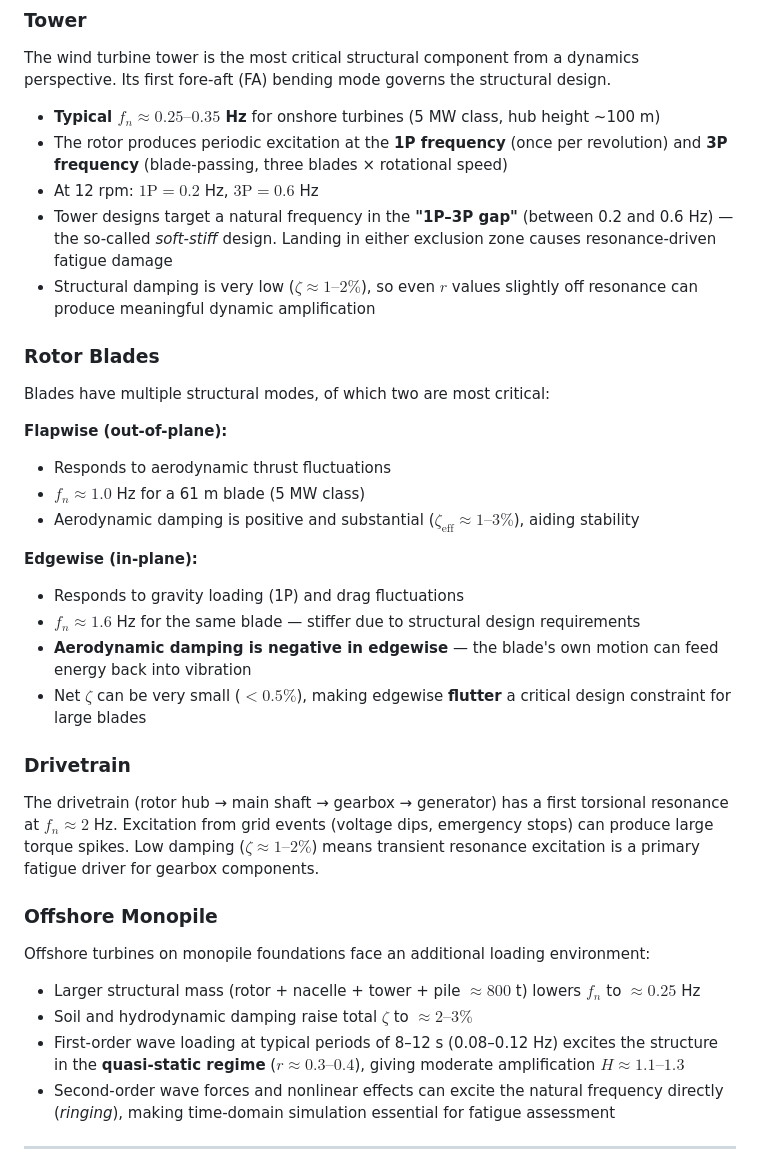
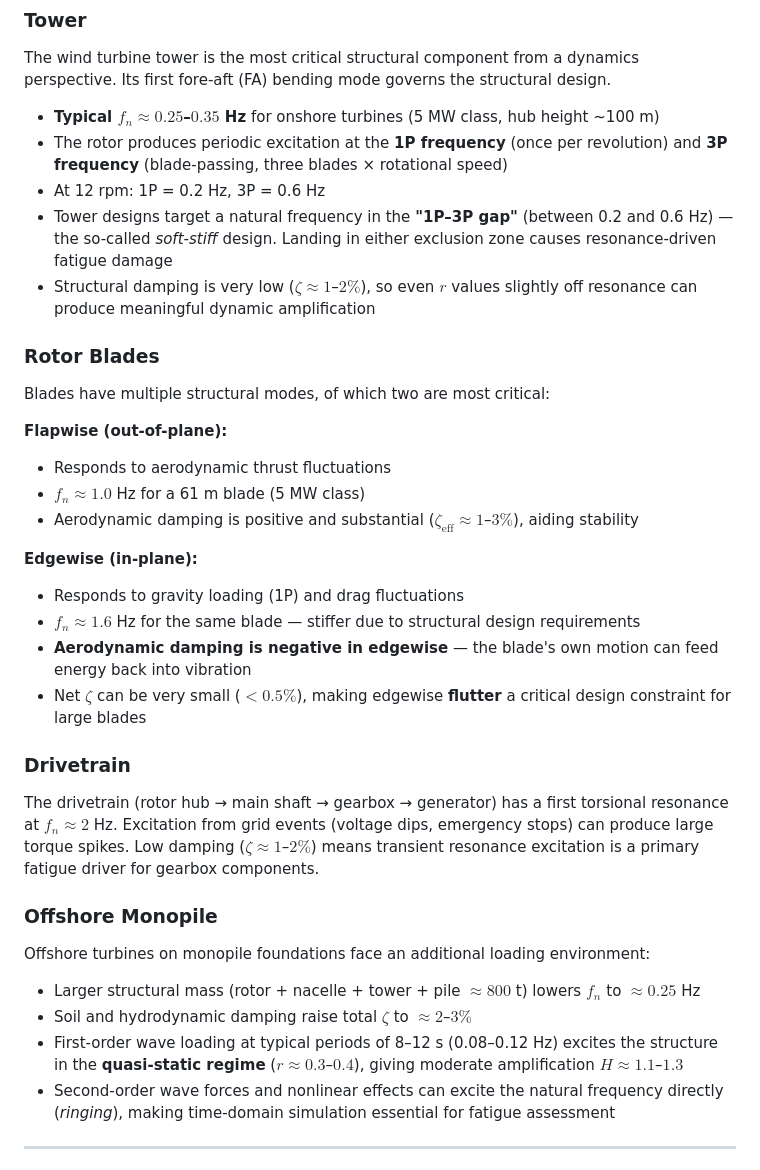
Before and after one commit to IWES-LUH/sdof_dynamics, a Markdown page: README.md, the part around one of its changes. Rendered like a GitHub page.

Commit message:
updated readme math

```diff
--- a/README.md
+++ b/README.md
@@ -56,11 +56,11 @@ Wind turbines are large, flexible structures operating in a broadband dynamic en
 
 The wind turbine tower is the most critical structural component from a dynamics perspective. Its first fore-aft (FA) bending mode governs the structural design.
 
-- **Typical $f_n \approx 0.25\text{–}0.35$ Hz** for onshore turbines (5 MW class, hub height ~100 m)
+- **Typical $f_n \approx 0.25$–$0.35$ Hz** for onshore turbines (5 MW class, hub height ~100 m)
 - The rotor produces periodic excitation at the **1P frequency** (once per revolution) and **3P frequency** (blade-passing, three blades × rotational speed)
-- At 12 rpm: $\text{1P} = 0.2$ Hz, $\text{3P} = 0.6$ Hz
+- At 12 rpm: 1P = 0.2 Hz, 3P = 0.6 Hz
 - Tower designs target a natural frequency in the **"1P–3P gap"** (between 0.2 and 0.6 Hz) — the so-called *soft-stiff* design. Landing in either exclusion zone causes resonance-driven fatigue damage
-- Structural damping is very low ($\zeta \approx 1\text{–}2\%$), so even $r$ values slightly off resonance can produce meaningful dynamic amplification
+- Structural damping is very low ($\zeta \approx 1$–$2\%$), so even $r$ values slightly off resonance can produce meaningful dynamic amplification
 
 ### Rotor Blades
 
@@ -69,7 +69,7 @@ Blades have multiple structural modes, of which two are most critical:
 **Flapwise (out-of-plane):**
 - Responds to aerodynamic thrust fluctuations
 - $f_n \approx 1.0$ Hz for a 61 m blade (5 MW class)
-- Aerodynamic damping is positive and substantial ($\zeta_\text{eff} \approx 1\text{–}3\%$), aiding stability
+- Aerodynamic damping is positive and substantial ($\zeta_\mathrm{eff} \approx 1$–$3\%$), aiding stability
 
 **Edgewise (in-plane):**
 - Responds to gravity loading (1P) and drag fluctuations
@@ -79,15 +79,15 @@ Blades have multiple structural modes, of which two are most critical:
 
 ### Drivetrain
 
-The drivetrain (rotor hub → main shaft → gearbox → generator) has a first torsional resonance at $f_n \approx 2$ Hz. Excitation from grid events (voltage dips, emergency stops) can produce large torque spikes. Low damping ($\zeta \approx 1\text{–}2\%$) means transient resonance excitation is a primary fatigue driver for gearbox components.
+The drivetrain (rotor hub → main shaft → gearbox → generator) has a first torsional resonance at $f_n \approx 2$ Hz. Excitation from grid events (voltage dips, emergency stops) can produce large torque spikes. Low damping ($\zeta \approx 1$–$2\%$) means transient resonance excitation is a primary fatigue driver for gearbox components.
 
 ### Offshore Monopile
 
 Offshore turbines on monopile foundations face an additional loading environment:
 
 - Larger structural mass (rotor + nacelle + tower + pile $\approx 800$ t) lowers $f_n$ to $\approx 0.25$ Hz
-- Soil and hydrodynamic damping raise total $\zeta$ to $\approx 2\text{–}3\%$
-- First-order wave loading at typical periods of 8–12 s (0.08–0.12 Hz) excites the structure in the **quasi-static regime** ($r \approx 0.3\text{–}0.4$), giving moderate amplification $H \approx 1.1\text{–}1.3$
+- Soil and hydrodynamic damping raise total $\zeta$ to $\approx 2$–$3\%$
+- First-order wave loading at typical periods of 8–12 s (0.08–0.12 Hz) excites the structure in the **quasi-static regime** ($r \approx 0.3$–$0.4$), giving moderate amplification $H \approx 1.1$–$1.3$
 - Second-order wave forces and nonlinear effects can excite the natural frequency directly (*ringing*), making time-domain simulation essential for fatigue assessment
 
 ---
```
Also changed, not shown: other parts of README.md (+14 -14 lines).
